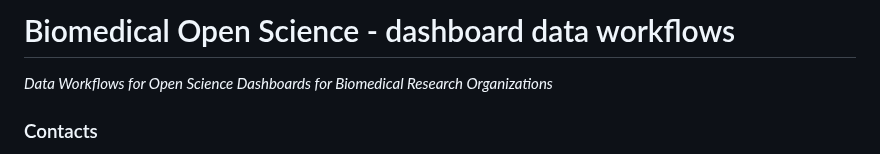
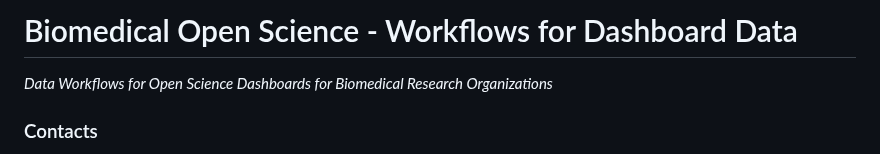
Before and after one commit to Curtin-Open-Knowledge-Initiative/dashboard-queries-biomedical, a Markdown page: README.md, the part around the change. Drawn GitHub-style.

Commit message:
Updated title

```diff
--- a/README.md
+++ b/README.md
@@ -1,4 +1,4 @@
-# Biomedical Open Science - dashboard data workflows
+# Biomedical Open Science - Workflows for Dashboard Data
 
 *Data Workflows for Open Science Dashboards for Biomedical Research Organizations*
 
```
